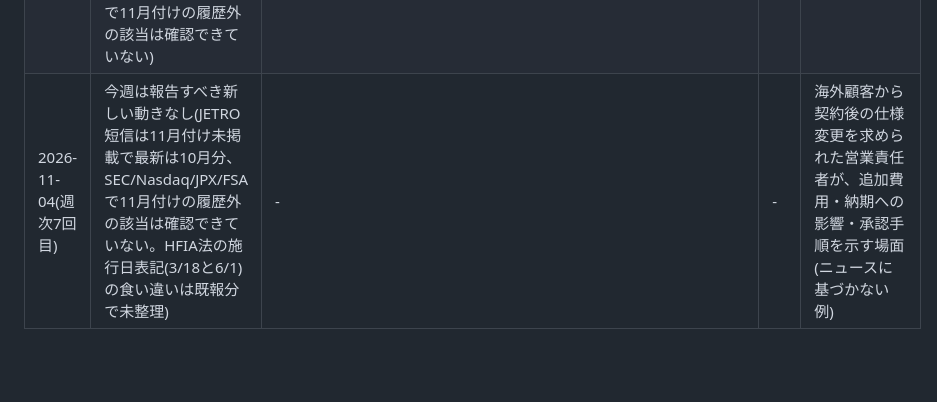
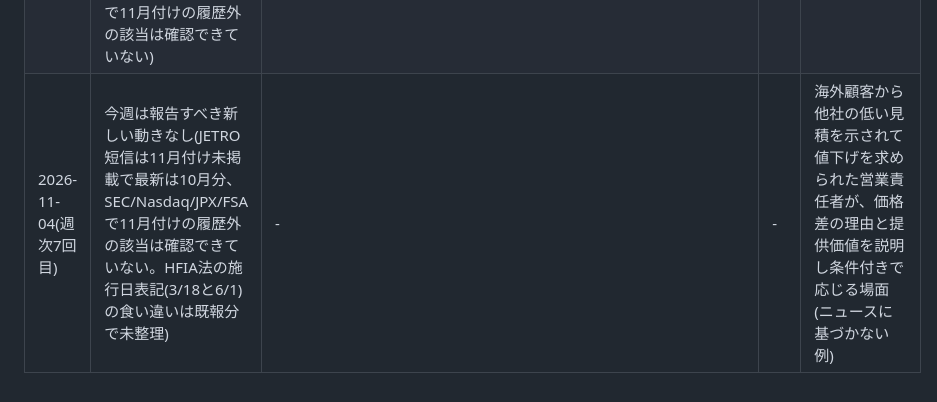
Before and after one commit to kyrks0358-eng/PLC, a Markdown page: monitor/reported.md, the part around the change. GitHub-like rendering; blank space fills up the shorter version.

Commit message:
monitor: 週次7回目のSNSテーマを重複のため差し替え
Co-Authored-By: Claude Sonnet 5.5 <noreply@anthropic.com>
Claude-Session: https://claude.ai/code/session_01LtHZcJPosfdadLyBEs8MxC

```diff
--- a/monitor/reported.md
+++ b/monitor/reported.md
@@ -107,4 +107,4 @@
 | 2026-11-04(週次4回目) | 今週は報告すべき新しい動きなし(JETRO・FR・JPX・SEC検索で履歴外の該当なし。11/10の米中関税停止・中国レアアース規制停止の期限は将来の期日で、今週の変更は確認できていないため不採用) | - | - | 海外顧客から原産地証明書の提出を求められた輸出担当者の、提出時期と追加書類・納期への影響の説明(ニュースに基づかない例) |
 | 2026-11-04(週次5回目) | 今週は報告すべき新しい動きなし(検索で確認できた直近の動き:11/2 FR掲載の232条ロボット・産業機械布告(報告済み)、JETRO短信は11月付け未掲載。いずれも履歴内か詳細未確認のため不採用) | - | - | 海外顧客へ保守・アフターサービス契約の料金改定を通知し、改定幅の根拠と移行期間を示す営業責任者(ニュースに基づかない例) |
 | 2026-11-04(週次6回目) | 今週は報告すべき新しい動きなし(検索で確認できた直近の動き:11/2 FR掲載の232条ロボット・産業機械布告は既報、米中関税停止・USTR除外の期限11/10・8月ポリシリコン232条(12月発動)・10/19 中国シールド掘削機輸出管理(11/18開始)は既報または1週間より前。JPX・FSA・SECで11月付けの履歴外の該当は確認できていない) | - | - | 海外顧客から見積の有効期限延長を求められた営業責任者の、延長条件(原材料価格連動・数量確約)の英語提示(ニュースに基づかない例) |
-| 2026-11-04(週次7回目) | 今週は報告すべき新しい動きなし(JETRO短信は11月付け未掲載で最新は10月分、SEC/Nasdaq/JPX/FSAで11月付けの履歴外の該当は確認できていない。HFIA法の施行日表記(3/18と6/1)の食い違いは既報分で未整理) | - | - | 海外顧客から契約後の仕様変更を求められた営業責任者が、追加費用・納期への影響・承認手順を示す場面(ニュースに基づかない例) |
+| 2026-11-04(週次7回目) | 今週は報告すべき新しい動きなし(JETRO短信は11月付け未掲載で最新は10月分、SEC/Nasdaq/JPX/FSAで11月付けの履歴外の該当は確認できていない。HFIA法の施行日表記(3/18と6/1)の食い違いは既報分で未整理) | - | - | 海外顧客から他社の低い見積を示されて値下げを求められた営業責任者が、価格差の理由と提供価値を説明し条件付きで応じる場面(ニュースに基づかない例) |
```
